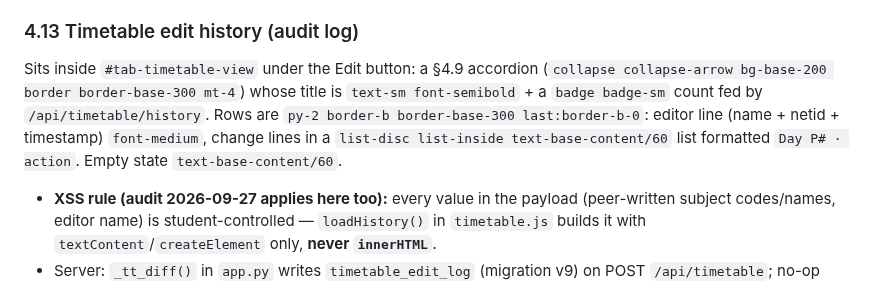
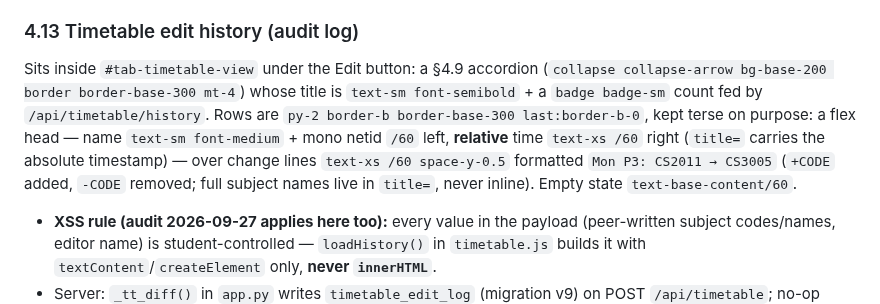
Before and after one commit to thenabbu/OpenSRM, a Markdown page: DESIGN.md, the part around the change. GitHub-like rendering.

```diff
--- a/DESIGN.md
+++ b/DESIGN.md
@@ -429,7 +429,7 @@ Meaning map: current class = `success` border + 8% tint + "Now" badge · next/so
 
 ### 4.13 Timetable edit history (audit log)
 
-Sits inside `#tab-timetable-view` under the Edit button: a §4.9 accordion (`collapse collapse-arrow bg-base-200 border border-base-300 mt-4`) whose title is `text-sm font-semibold` + a `badge badge-sm` count fed by `/api/timetable/history`. Rows are `py-2 border-b border-base-300 last:border-b-0`: editor line (name + netid + timestamp) `font-medium`, change lines in a `list-disc list-inside text-base-content/60` list formatted `Day P# · action`. Empty state `text-base-content/60`.
+Sits inside `#tab-timetable-view` under the Edit button: a §4.9 accordion (`collapse collapse-arrow bg-base-200 border border-base-300 mt-4`) whose title is `text-sm font-semibold` + a `badge badge-sm` count fed by `/api/timetable/history`. Rows are `py-2 border-b border-base-300 last:border-b-0`, kept terse on purpose: a flex head — name `text-sm font-medium` + mono netid `/60` left, **relative** time `text-xs /60` right (`title=` carries the absolute timestamp) — over change lines `text-xs /60 space-y-0.5` formatted `Mon P3: CS2011 → CS3005` (`+CODE` added, `-CODE` removed; full subject names live in `title=`, never inline). Empty state `text-base-content/60`.
 
 - **XSS rule (audit 2026-09-27 applies here too):** every value in the payload (peer-written subject codes/names, editor name) is student-controlled — `loadHistory()` in `timetable.js` builds it with `textContent`/`createElement` only, **never `innerHTML`**.
 - Server: `_tt_diff()` in `app.py` writes `timetable_edit_log` (migration v9) on POST `/api/timetable`; no-op saves are skipped, last 200 entries per group kept.
```
Also changed, not shown: docs/screenshots/timetable-audit-log/after-desktop-history.png, docs/screenshots/timetable-audit-log/after-mobile-history.png, 1 other file.
